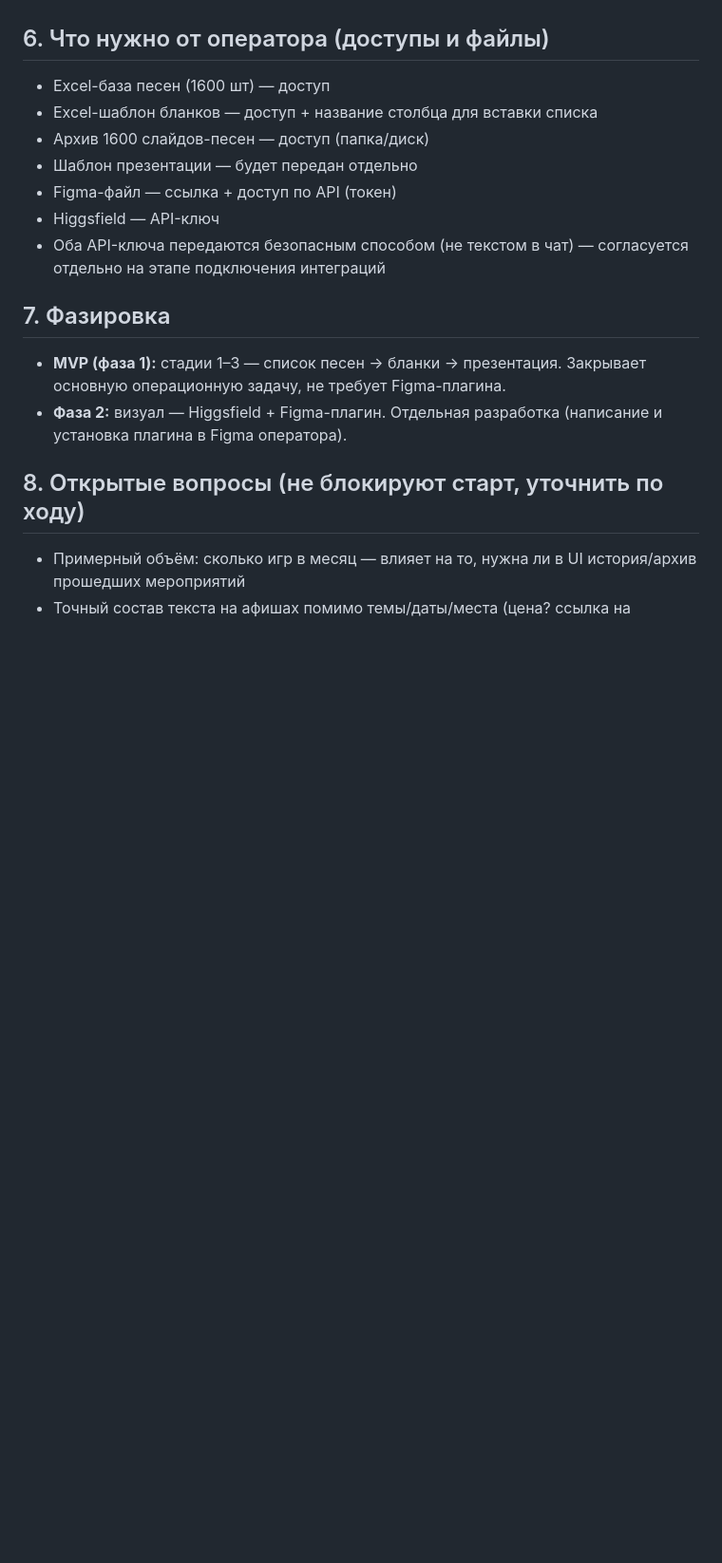
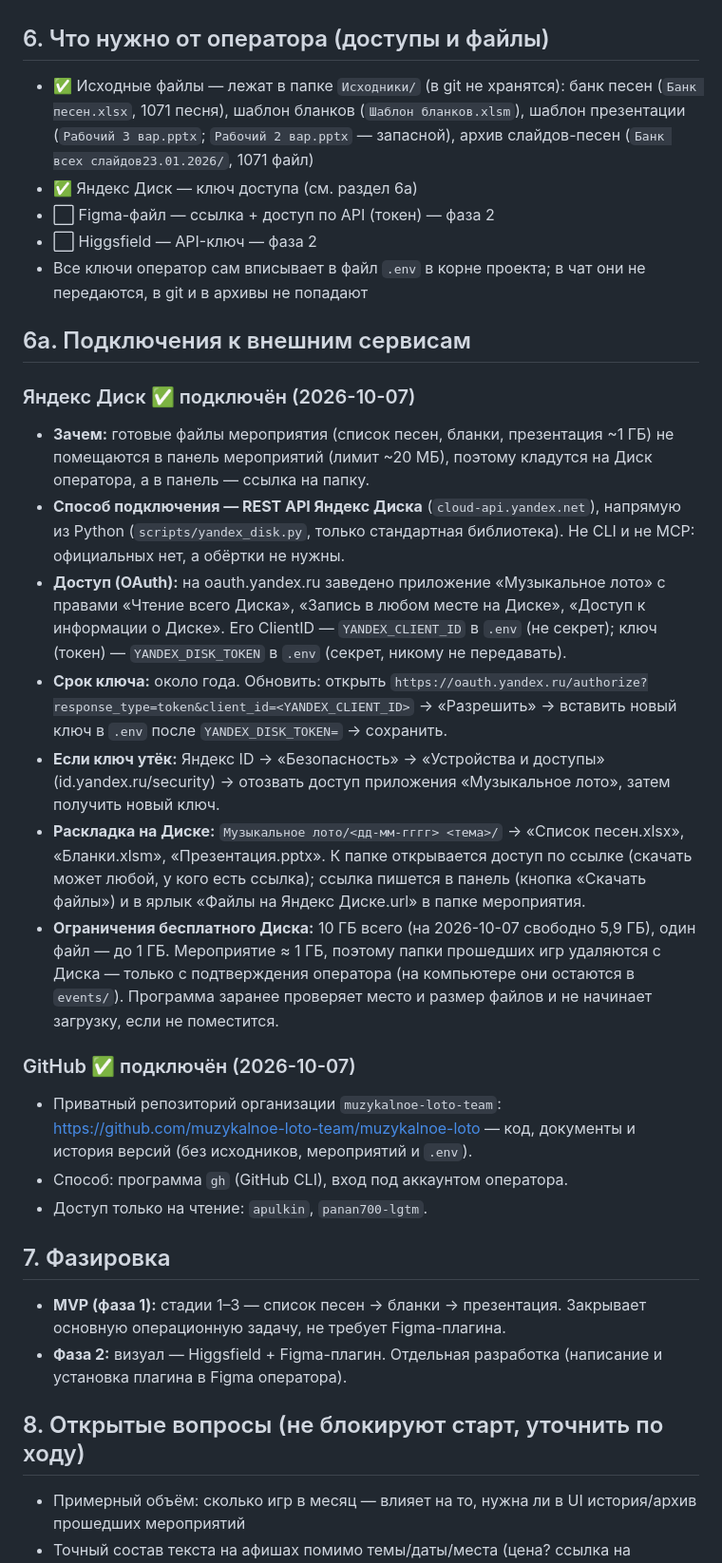
Before and after one commit to muzykalnoe-loto-team/muzykalnoe-loto, a Markdown page: Спецификация.md, the part around the change. Shown at 95% size. Drawn GitHub-style; blank space fills up the shorter version.

Commit message:
docs: раздел «Подключения» — Яндекс Диск через REST API и GitHub
Co-Authored-By: Claude Opus 5.5 <noreply@anthropic.com>

```diff
--- a/Спецификация.md
+++ b/Спецификация.md
@@ -97,14 +97,57 @@
 
 ## 6. Что нужно от оператора (доступы и файлы)
 
-- Excel-база песен (1600 шт) — доступ
-- Excel-шаблон бланков — доступ + название столбца для вставки списка
-- Архив 1600 слайдов-песен — доступ (папка/диск)
-- Шаблон презентации — будет передан отдельно
-- Figma-файл — ссылка + доступ по API (токен)
-- Higgsfield — API-ключ
-- Оба API-ключа передаются безопасным способом (не текстом в чат) —
-  согласуется отдельно на этапе подключения интеграций
+- ✅ Исходные файлы — лежат в папке `Исходники/` (в git не хранятся):
+  банк песен (`Банк песен.xlsx`, 1071 песня), шаблон бланков
+  (`Шаблон бланков.xlsm`), шаблон презентации (`Рабочий 3 вар.pptx`;
+  `Рабочий 2 вар.pptx` — запасной), архив слайдов-песен
+  (`Банк всех слайдов23.01.2026/`, 1071 файл)
+- ✅ Яндекс Диск — ключ доступа (см. раздел 6а)
+- ⬜ Figma-файл — ссылка + доступ по API (токен) — фаза 2
+- ⬜ Higgsfield — API-ключ — фаза 2
+- Все ключи оператор сам вписывает в файл `.env` в корне проекта; в чат
+  они не передаются, в git и в архивы не попадают
+
+## 6а. Подключения к внешним сервисам
+
+### Яндекс Диск ✅ подключён (2026-10-07)
+
+- **Зачем:** готовые файлы мероприятия (список песен, бланки,
+  презентация ~1 ГБ) не помещаются в панель мероприятий (лимит ~20 МБ),
+  поэтому кладутся на Диск оператора, а в панель — ссылка на папку.
+- **Способ подключения — REST API Яндекс Диска** (`cloud-api.yandex.net`),
+  напрямую из Python (`scripts/yandex_disk.py`, только стандартная
+  библиотека). Не CLI и не MCP: официальных нет, а обёртки не нужны.
+- **Доступ (OAuth):** на oauth.yandex.ru заведено приложение
+  «Музыкальное лото» с правами «Чтение всего Диска», «Запись в любом
+  месте на Диске», «Доступ к информации о Диске». Его ClientID —
+  `YANDEX_CLIENT_ID` в `.env` (не секрет); ключ (токен) —
+  `YANDEX_DISK_TOKEN` в `.env` (секрет, никому не передавать).
+- **Срок ключа:** около года. Обновить: открыть
+  `https://oauth.yandex.ru/authorize?response_type=token&client_id=<YANDEX_CLIENT_ID>`
+  → «Разрешить» → вставить новый ключ в `.env` после
+  `YANDEX_DISK_TOKEN=` → сохранить.
+- **Если ключ утёк:** Яндекс ID → «Безопасность» → «Устройства и
+  доступы» (id.yandex.ru/security) → отозвать доступ приложения
+  «Музыкальное лото», затем получить новый ключ.
+- **Раскладка на Диске:** `Музыкальное лото/<дд-мм-гггг> <тема>/` →
+  «Список песен.xlsx», «Бланки.xlsm», «Презентация.pptx». К папке
+  открывается доступ по ссылке (скачать может любой, у кого есть ссылка);
+  ссылка пишется в панель (кнопка «Скачать файлы») и в ярлык
+  «Файлы на Яндекс Диске.url» в папке мероприятия.
+- **Ограничения бесплатного Диска:** 10 ГБ всего (на 2026-10-07 свободно
+  5,9 ГБ), один файл — до 1 ГБ. Мероприятие ≈ 1 ГБ, поэтому папки
+  прошедших игр удаляются с Диска — только с подтверждения оператора
+  (на компьютере они остаются в `events/`). Программа заранее проверяет
+  место и размер файлов и не начинает загрузку, если не поместится.
+
+### GitHub ✅ подключён (2026-10-07)
+
+- Приватный репозиторий организации `muzykalnoe-loto-team`:
+  https://github.com/muzykalnoe-loto-team/muzykalnoe-loto — код,
+  документы и история версий (без исходников, мероприятий и `.env`).
+- Способ: программа `gh` (GitHub CLI), вход под аккаунтом оператора.
+- Доступ только на чтение: `apulkin`, `panan700-lgtm`.
 
 ## 7. Фазировка
 
```
Also changed, not shown: отчёт.md (+10 -0 lines).
